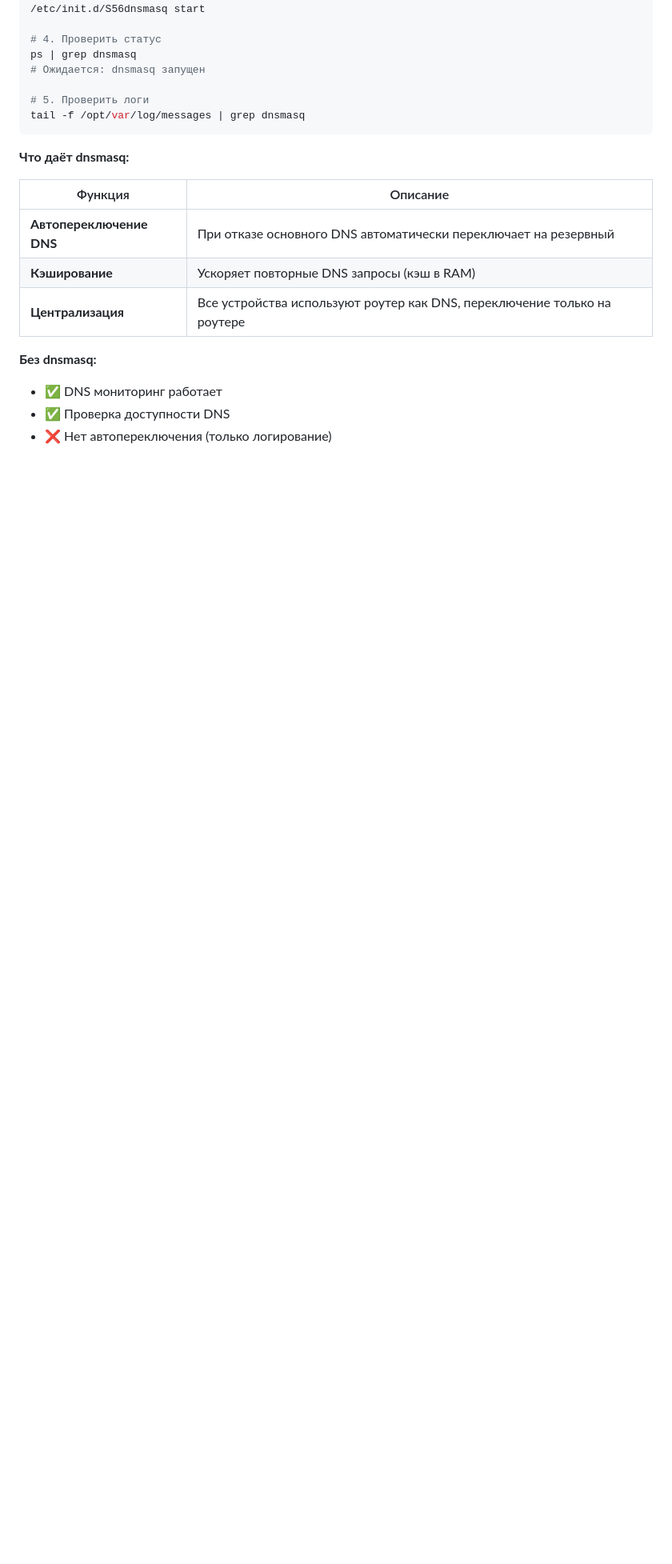
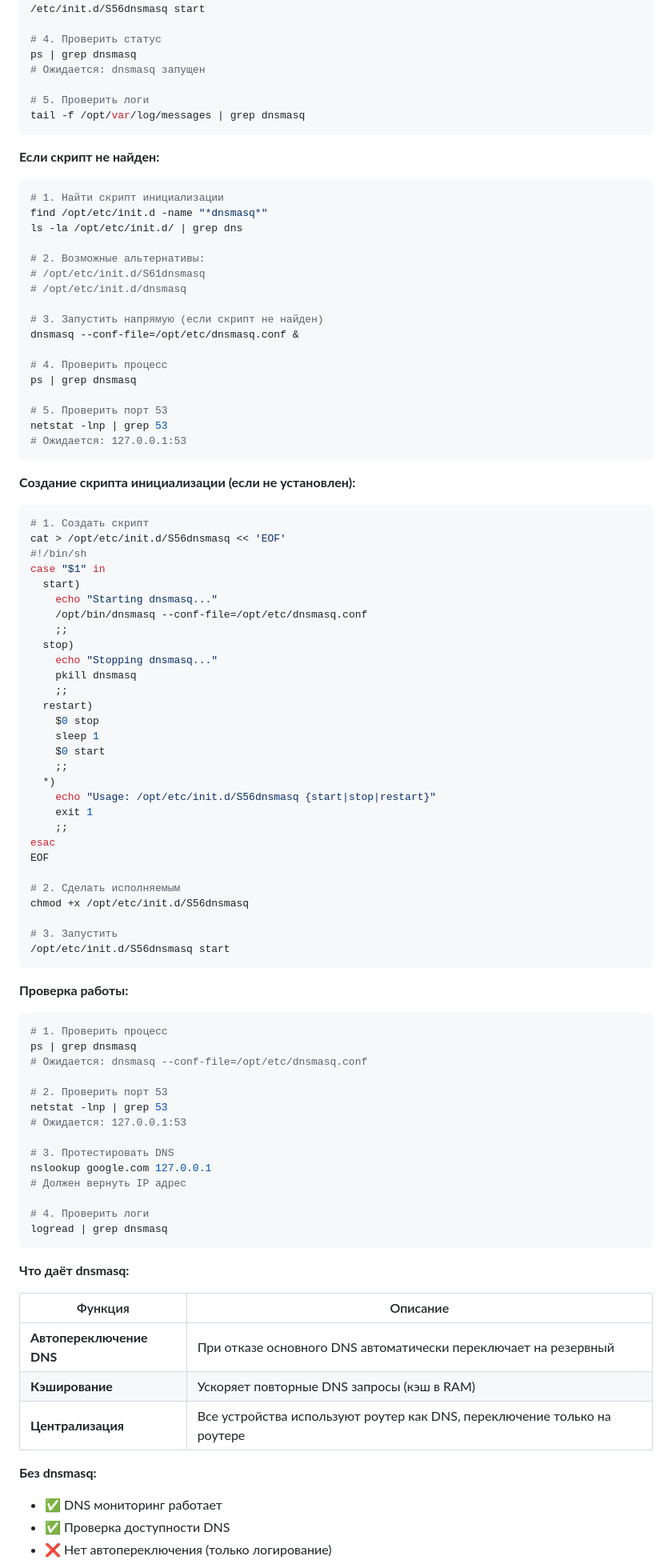
Before and after one commit to royfincher25-source/bypass_keenetic_web, a Markdown page: README.md, the part around one of its changes. Shown at 80% size. Drawn GitHub-style; blank space fills up the shorter version.

Commit message:
docs: добавить подробную установку dnsmasq с диагностикой

````diff
--- a/README.md
+++ b/README.md
@@ -166,6 +168,81 @@ ps | grep dnsmasq
 tail -f /opt/var/log/messages | grep dnsmasq
 ```
 
+**Если скрипт не найден:**
+
+```bash
+# 1. Найти скрипт инициализации
+find /opt/etc/init.d -name "*dnsmasq*"
+ls -la /opt/etc/init.d/ | grep dns
+
+# 2. Возможные альтернативы:
+# /opt/etc/init.d/S61dnsmasq
+# /opt/etc/init.d/dnsmasq
+
+# 3. Запустить напрямую (если скрипт не найден)
+dnsmasq --conf-file=/opt/etc/dnsmasq.conf &
+
+# 4. Проверить процесс
+ps | grep dnsmasq
+
+# 5. Проверить порт 53
+netstat -lnp | grep 53
+# Ожидается: 127.0.0.1:53
+```
+
+**Создание скрипта инициализации (если не установлен):**
+
+```bash
+# 1. Создать скрипт
+cat > /opt/etc/init.d/S56dnsmasq << 'EOF'
+#!/bin/sh
+case "$1" in
+  start)
+    echo "Starting dnsmasq..."
+    /opt/bin/dnsmasq --conf-file=/opt/etc/dnsmasq.conf
+    ;;
+  stop)
+    echo "Stopping dnsmasq..."
+    pkill dnsmasq
+    ;;
+  restart)
+    $0 stop
+    sleep 1
+    $0 start
+    ;;
+  *)
+    echo "Usage: /opt/etc/init.d/S56dnsmasq {start|stop|restart}"
+    exit 1
+    ;;
+esac
+EOF
+
+# 2. Сделать исполняемым
+chmod +x /opt/etc/init.d/S56dnsmasq
+
+# 3. Запустить
+/opt/etc/init.d/S56dnsmasq start
+```
+
+**Проверка работы:**
+
+```bash
+# 1. Проверить процесс
+ps | grep dnsmasq
+# Ожидается: dnsmasq --conf-file=/opt/etc/dnsmasq.conf
+
+# 2. Проверить порт 53
+netstat -lnp | grep 53
+# Ожидается: 127.0.0.1:53
+
+# 3. Протестировать DNS
+nslookup google.com 127.0.0.1
+# Должен вернуть IP адрес
+
+# 4. Проверить логи
+logread | grep dnsmasq
+```
+
 **Что даёт dnsmasq:**
 
 | Функция | Описание |
````
Also changed, not shown: other parts of README.md (+4 -0 lines), docs/OBSIDIAN_INSTRUCTION.md (+106 -1 lines).
